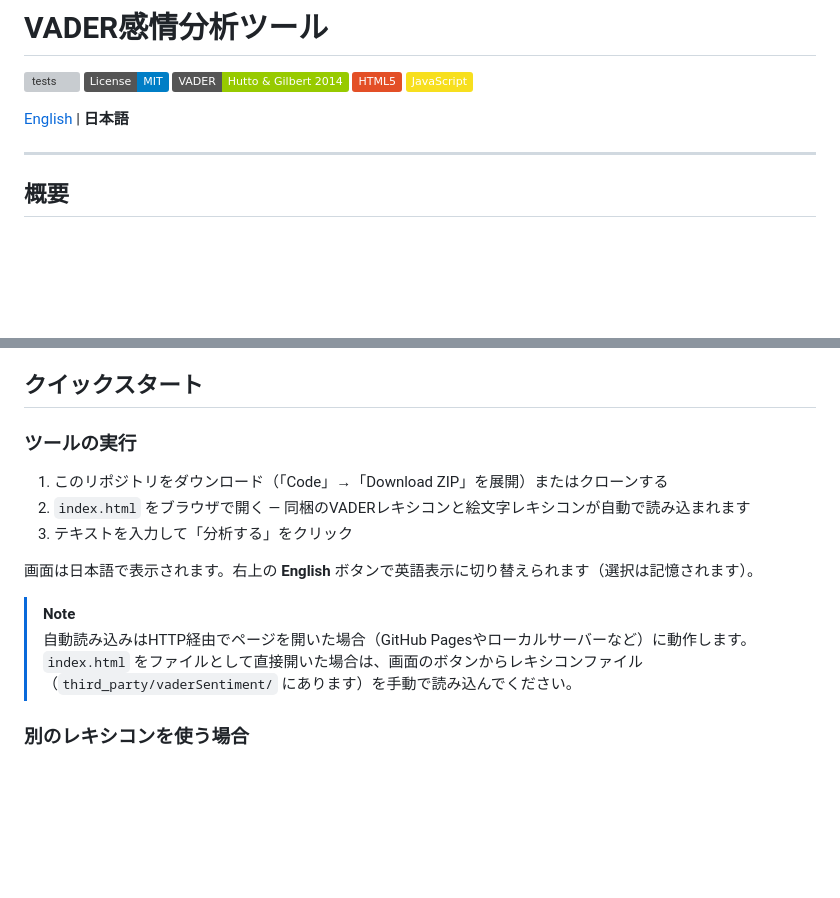
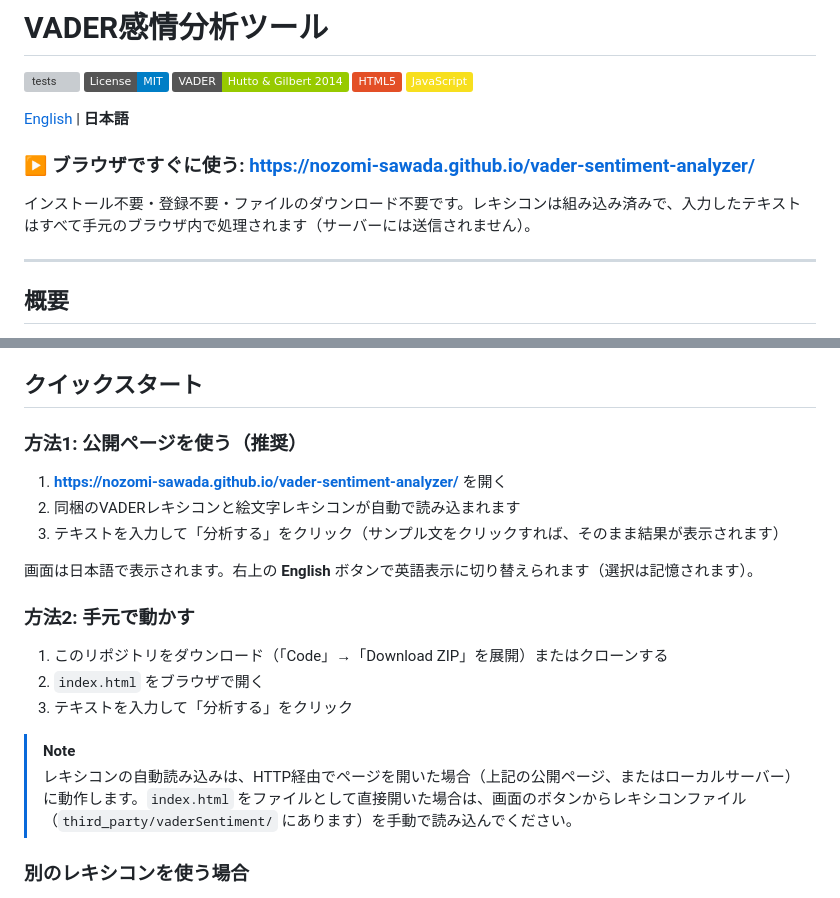
Before and after one commit to nozomi-sawada/vader-sentiment-analyzer, a Markdown page: README.ja.md, 2 parts joined by grey strips. Drawn GitHub-style; badges without logos; blank space fills up the shorter version; grey boxes are pictures that could not be loaded.

```diff
--- a/README.ja.md
+++ b/README.ja.md
@@ -7,6 +7,10 @@
 [![JavaScript](https://img.shields.io/badge/JavaScript-F7DF1E?logo=javascript&logoColor=black)](https://developer.mozilla.org/en-US/docs/Web/JavaScript)
 
 [English](README.md) | **日本語**
+
+### ▶ ブラウザですぐに使う: https://nozomi-sawada.github.io/vader-sentiment-analyzer/
+
+インストール不要・登録不要・ファイルのダウンロード不要です。レキシコンは組み込み済みで、入力したテキストはすべて手元のブラウザ内で処理されます（サーバーには送信されません）。
 
 ---
 
@@ -31,16 +35,22 @@
 
 ## クイックスタート
 
-### ツールの実行
+### 方法1: 公開ページを使う（推奨）
 
-1. このリポジトリをダウンロード（「Code」→「Download ZIP」を展開）またはクローンする
-2. `index.html` をブラウザで開く — 同梱のVADERレキシコンと絵文字レキシコンが自動で読み込まれます
-3. テキストを入力して「分析する」をクリック
+1. **https://nozomi-sawada.github.io/vader-sentiment-analyzer/** を開く
+2. 同梱のVADERレキシコンと絵文字レキシコンが自動で読み込まれます
+3. テキストを入力して「分析する」をクリック（サンプル文をクリックすれば、そのまま結果が表示されます）
 
 画面は日本語で表示されます。右上の **English** ボタンで英語表示に切り替えられます（選択は記憶されます）。
 
+### 方法2: 手元で動かす
+
+1. このリポジトリをダウンロード（「Code」→「Download ZIP」を展開）またはクローンする
+2. `index.html` をブラウザで開く
+3. テキストを入力して「分析する」をクリック
+
 > [!NOTE]
-> 自動読み込みはHTTP経由でページを開いた場合（GitHub Pagesやローカルサーバーなど）に動作します。`index.html` をファイルとして直接開いた場合は、画面のボタンからレキシコンファイル（`third_party/vaderSentiment/` にあります）を手動で読み込んでください。
+> レキシコンの自動読み込みは、HTTP経由でページを開いた場合（上記の公開ページ、またはローカルサーバー）に動作します。`index.html` をファイルとして直接開いた場合は、画面のボタンからレキシコンファイル（`third_party/vaderSentiment/` にあります）を手動で読み込んでください。
 
 ### 別のレキシコンを使う場合
 
```
Also changed, not shown: README.md (+15 -5 lines).
